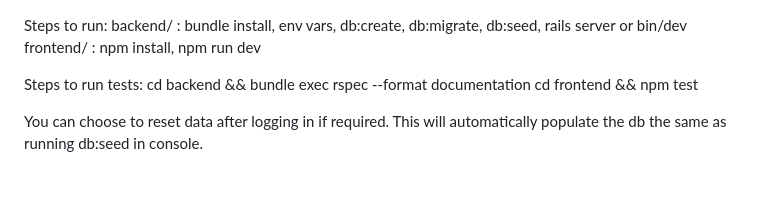
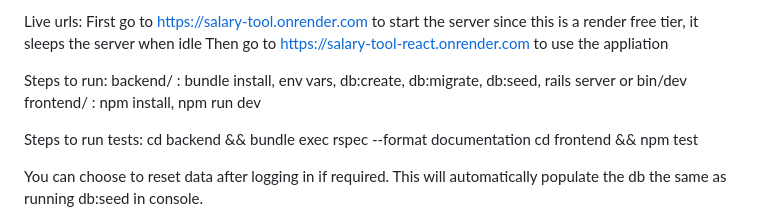
Before and after one commit to HuzefaPainter/salary-tool, a Markdown page: README.md, the part around the change. Rendered like a GitHub page; blank space fills up the shorter version.

```diff
--- a/README.md
+++ b/README.md
@@ -1,3 +1,7 @@
+Live urls:
+First go to https://salary-tool.onrender.com to start the server since this is a render free tier, it sleeps the server when idle
+Then go to https://salary-tool-react.onrender.com to use the appliation
+
 Steps to run:
 backend/  : bundle install, env vars, db:create, db:migrate, db:seed, rails server or bin/dev
 frontend/ : npm install, npm run dev
```
